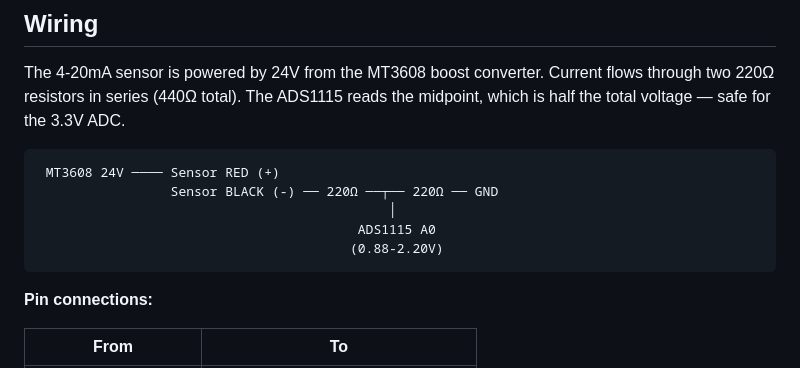
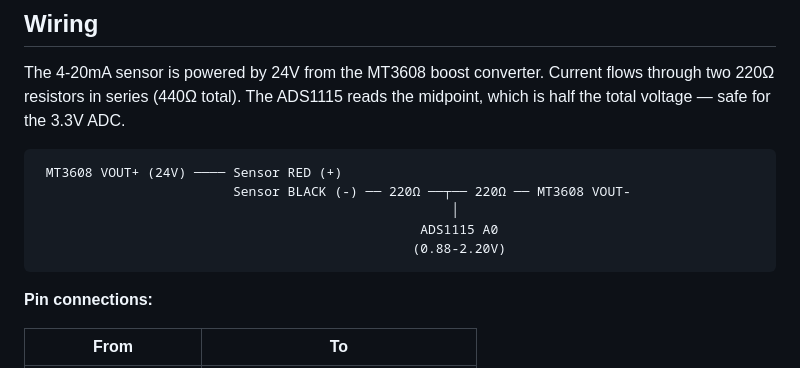
Before and after one commit to bosmun0224/cistern, a Markdown page: README.md, the part around the change. Rendered like a GitHub page.

Commit message:
fix: Update wiring diagram in README for accuracy in sensor connections

````diff
--- a/README.md
+++ b/README.md
@@ -17,11 +17,11 @@ Remote cistern water level monitoring using a Raspberry Pi Pico W with OTA updat
 The 4-20mA sensor is powered by 24V from the MT3608 boost converter. Current flows through two 220Ω resistors in series (440Ω total). The ADS1115 reads the midpoint, which is half the total voltage — safe for the 3.3V ADC.
 
 ```
- MT3608 24V ──── Sensor RED (+)
-                 Sensor BLACK (-) ── 220Ω ──┬── 220Ω ── GND
-                                             │
-                                         ADS1115 A0
-                                        (0.88-2.20V)
+ MT3608 VOUT+ (24V) ──── Sensor RED (+)
+                         Sensor BLACK (-) ── 220Ω ──┬── 220Ω ── MT3608 VOUT-
+                                                     │
+                                                 ADS1115 A0
+                                                (0.88-2.20V)
 ```
 
 **Pin connections:**
````
